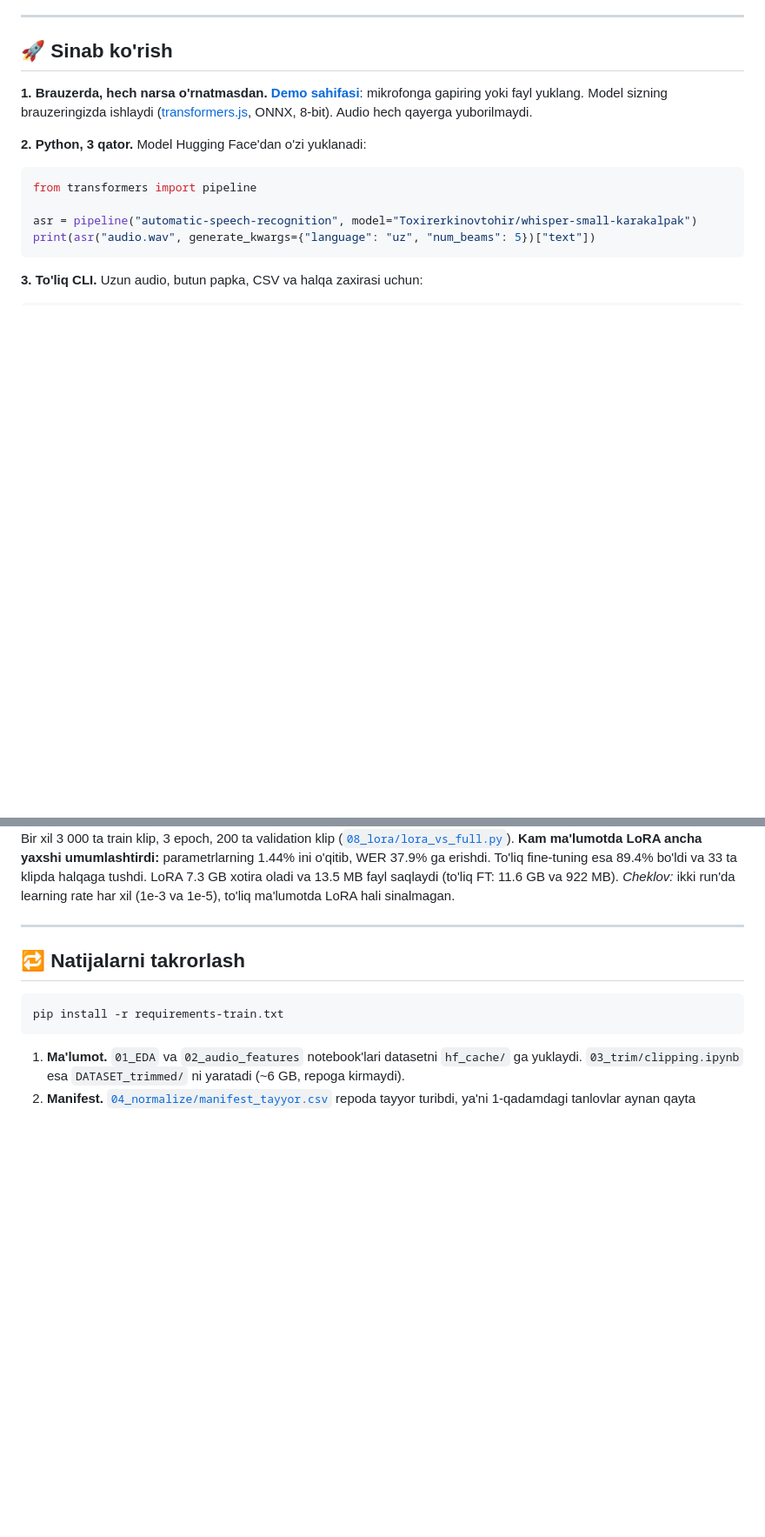
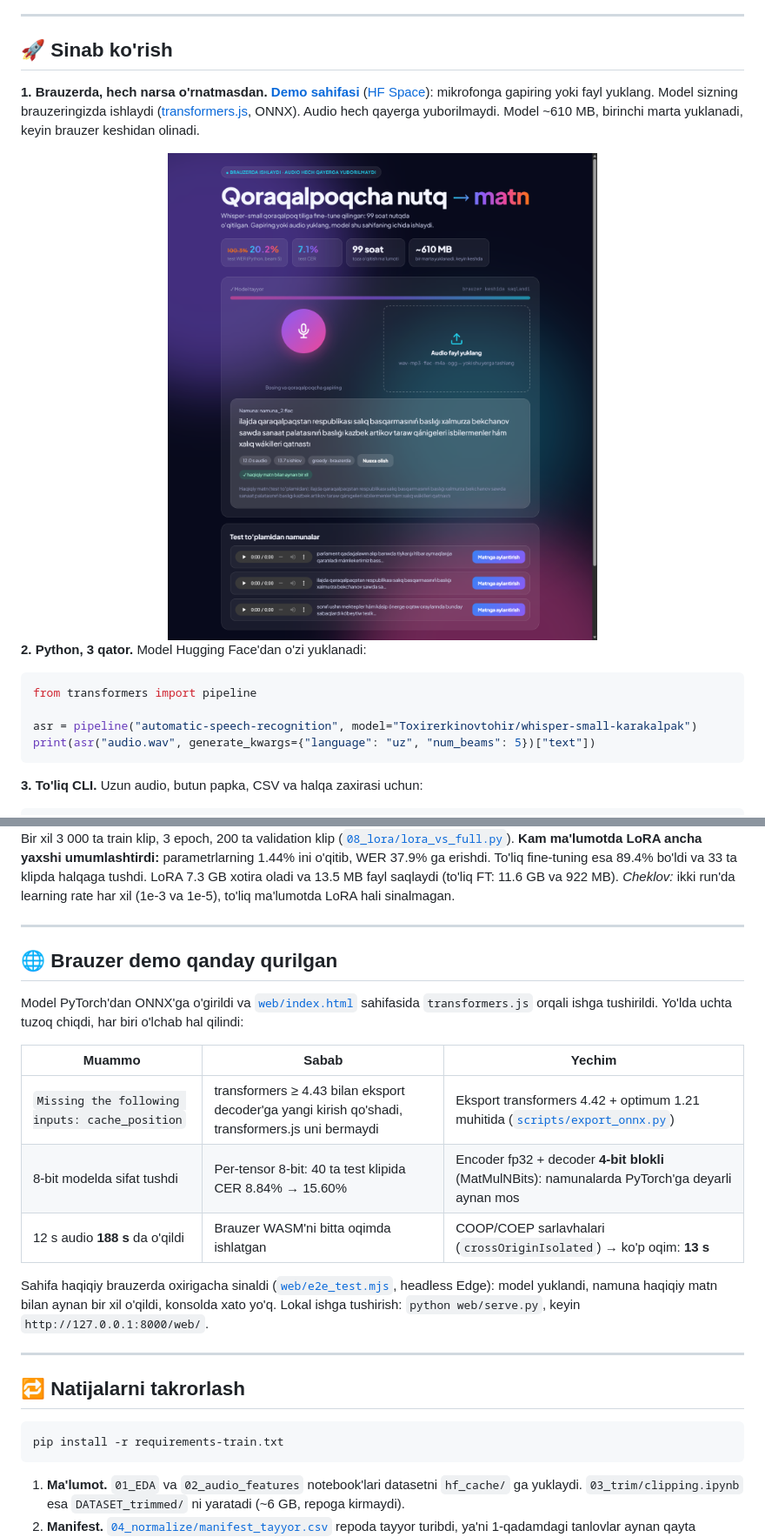
Before and after one commit to toxirerkinov70-commits/whisper-small-karakalpak, a Markdown page: README.md, 2 parts joined by grey strips. Shown at 87% size. Rendered like a GitHub page; pictures changed too: assets/brauzer_demo.png (added); blank space fills up the shorter version.

````diff
--- a/README.md
+++ b/README.md
@@ -47,7 +47,9 @@ Ma'lumotni tozalashdan xatolar tahliligacha bo'lgan butun yo'l shu repoda: kod,
 
 ## 🚀 Sinab ko'rish
 
-**1. Brauzerda, hech narsa o'rnatmasdan.** [**Demo sahifasi**](https://huggingface.co/spaces/Toxirerkinovtohir/karakalpak-asr): mikrofonga gapiring yoki fayl yuklang. Model sizning brauzeringizda ishlaydi ([transformers.js](https://huggingface.co/docs/transformers.js), ONNX, 8-bit). Audio hech qayerga yuborilmaydi.
+**1. Brauzerda, hech narsa o'rnatmasdan.** [**Demo sahifasi**](https://toxirerkinovtohir-karakalpak-asr.static.hf.space/index.html) ([HF Space](https://huggingface.co/spaces/Toxirerkinovtohir/karakalpak-asr)): mikrofonga gapiring yoki fayl yuklang. Model sizning brauzeringizda ishlaydi ([transformers.js](https://huggingface.co/docs/transformers.js), ONNX). Audio hech qayerga yuborilmaydi. Model ~610 MB, birinchi marta yuklanadi, keyin brauzer keshidan olinadi.
+
+<div align="center"><img src="assets/brauzer_demo.png" alt="Brauzer demosi: namuna audio va modelning chiqishi" width="760"></div>
 
 **2. Python, 3 qator.** Model Hugging Face'dan o'zi yuklanadi:
 
@@ -191,6 +194,21 @@ LoRA 7.3 GB xotira oladi va 13.5 MB fayl saqlaydi (to'liq FT: 11.6 GB va 922 MB)
 
 ---
 
+## 🌐 Brauzer demo qanday qurilgan
+
+Model PyTorch'dan ONNX'ga o'girildi va [`web/index.html`](web/index.html) sahifasida `transformers.js` orqali ishga tushirildi. Yo'lda uchta tuzoq chiqdi, har biri o'lchab hal qilindi:
+
+| Muammo | Sabab | Yechim |
+|---|---|---|
+| `Missing the following inputs: cache_position` | transformers ≥ 4.43 bilan eksport decoder'ga yangi kirish qo'shadi, transformers.js uni bermaydi | Eksport transformers 4.42 + optimum 1.21 muhitida ([`scripts/export_onnx.py`](scripts/export_onnx.py)) |
+| 8-bit modelda sifat tushdi | Per-tensor 8-bit: 40 ta test klipida CER 8.84% → 15.60% | Encoder fp32 + decoder **4-bit blokli** (MatMulNBits): namunalarda PyTorch'ga deyarli aynan mos |
+| 12 s audio **188 s** da o'qildi | Brauzer WASM'ni bitta oqimda ishlatgan | COOP/COEP sarlavhalari (`crossOriginIsolated`) → ko'p oqim: **13 s** |
+
+Sahifa haqiqiy brauzerda oxirigacha sinaldi ([`web/e2e_test.mjs`](web/e2e_test.mjs), headless Edge): model yuklandi, namuna haqiqiy matn bilan aynan bir xil o'qildi, konsolda xato yo'q.
+Lokal ishga tushirish: `python web/serve.py`, keyin `http://127.0.0.1:8000/web/`.
+
+---
+
 ## 🔁 Natijalarni takrorlash
 
 ```bash
````
Also changed, not shown: other parts of README.md (+4 -3 lines), 4 other files.
